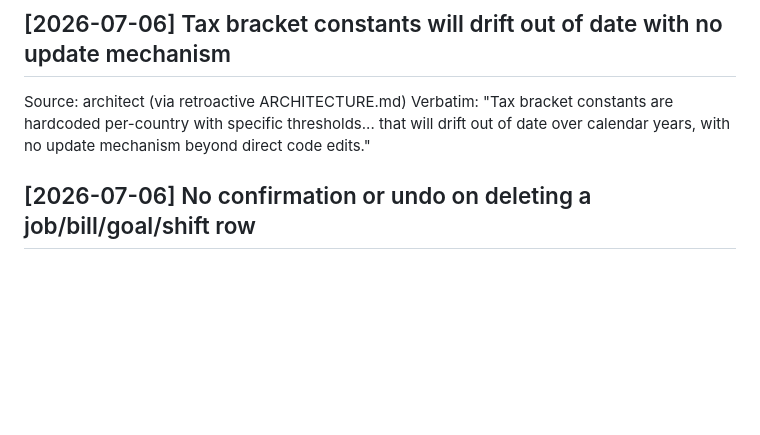
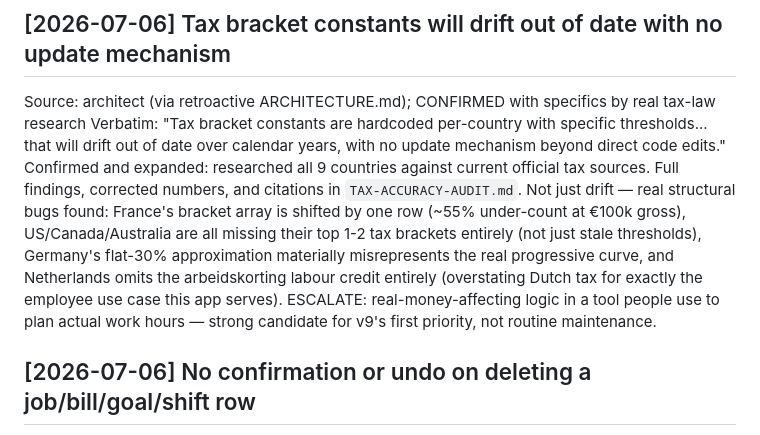
Before and after one commit to gmanthenoxus/shift-planner, a Markdown page: PARKING.md, the part around the change. GitHub-like rendering; blank space fills up the shorter version.

```diff
--- a/PARKING.md
+++ b/PARKING.md
@@ -24,8 +24,10 @@ Source: architect (via retroactive ARCHITECTURE.md)
 Verbatim: "Import validates only that the file parses as JSON, not that the parsed object has the expected shape. A parseable-but-malformed file... loads without error and could break rendering."
 
 ## [2026-07-06] Tax bracket constants will drift out of date with no update mechanism
-Source: architect (via retroactive ARCHITECTURE.md)
+Source: architect (via retroactive ARCHITECTURE.md); CONFIRMED with specifics by real tax-law research
 Verbatim: "Tax bracket constants are hardcoded per-country with specific thresholds... that will drift out of date over calendar years, with no update mechanism beyond direct code edits."
+Confirmed and expanded: researched all 9 countries against current official tax sources. Full findings, corrected numbers, and citations in `TAX-ACCURACY-AUDIT.md`. Not just drift — real structural bugs found: France's bracket array is shifted by one row (~55% under-count at €100k gross), US/Canada/Australia are all missing their top 1-2 tax brackets entirely (not just stale thresholds), Germany's flat-30% approximation materially misrepresents the real progressive curve, and Netherlands omits the arbeidskorting labour credit entirely (overstating Dutch tax for exactly the employee use case this app serves).
+ESCALATE: real-money-affecting logic in a tool people use to plan actual work hours — strong candidate for v9's first priority, not routine maintenance.
 
 ## [2026-07-06] No confirmation or undo on deleting a job/bill/goal/shift row
 Source: builder (fresh product review); CONFIRMED + REFINED by UI/UX review (ui-ux-pro-max: `confirmation-dialogs`, `undo-support`)
```
Also changed, not shown: TAX-ACCURACY-AUDIT.md (added, +36 -0 lines).
